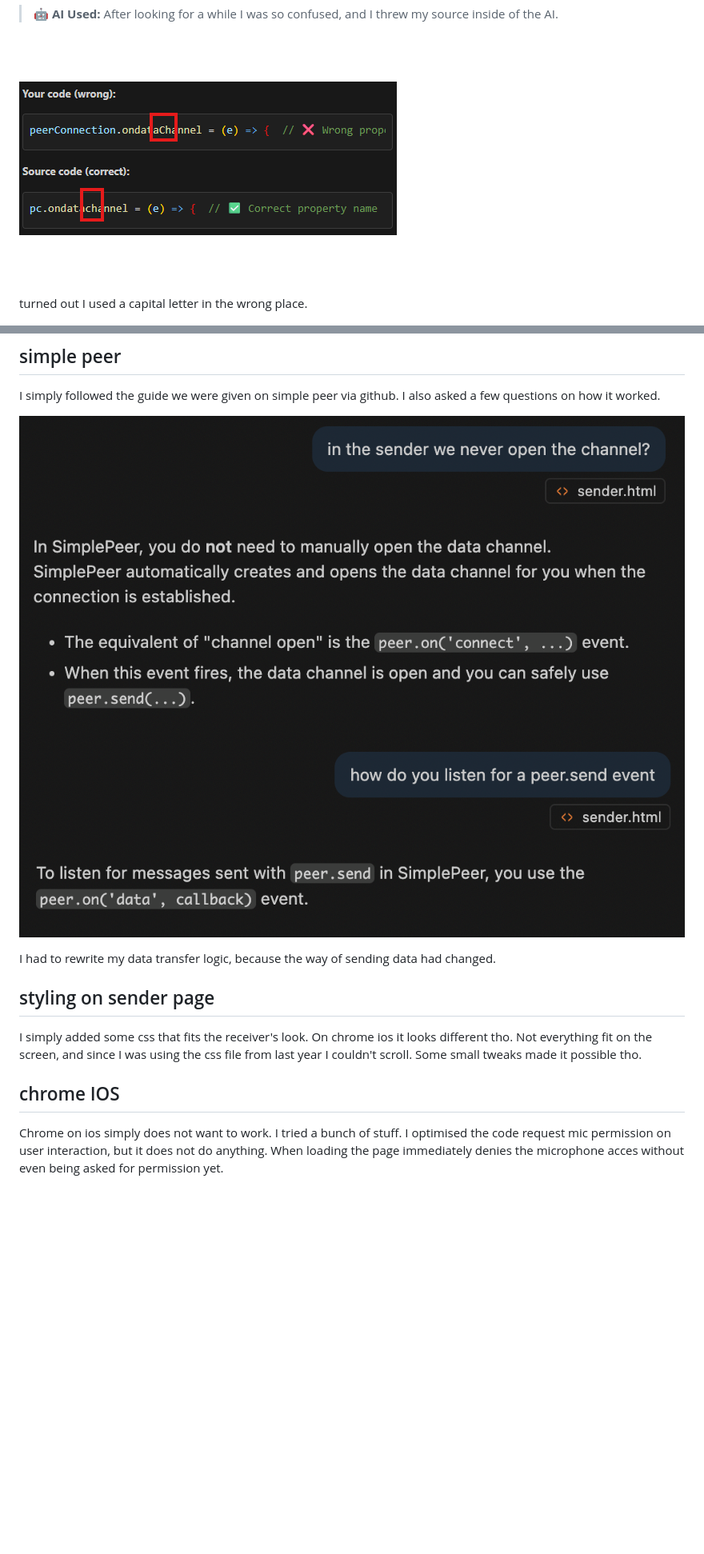
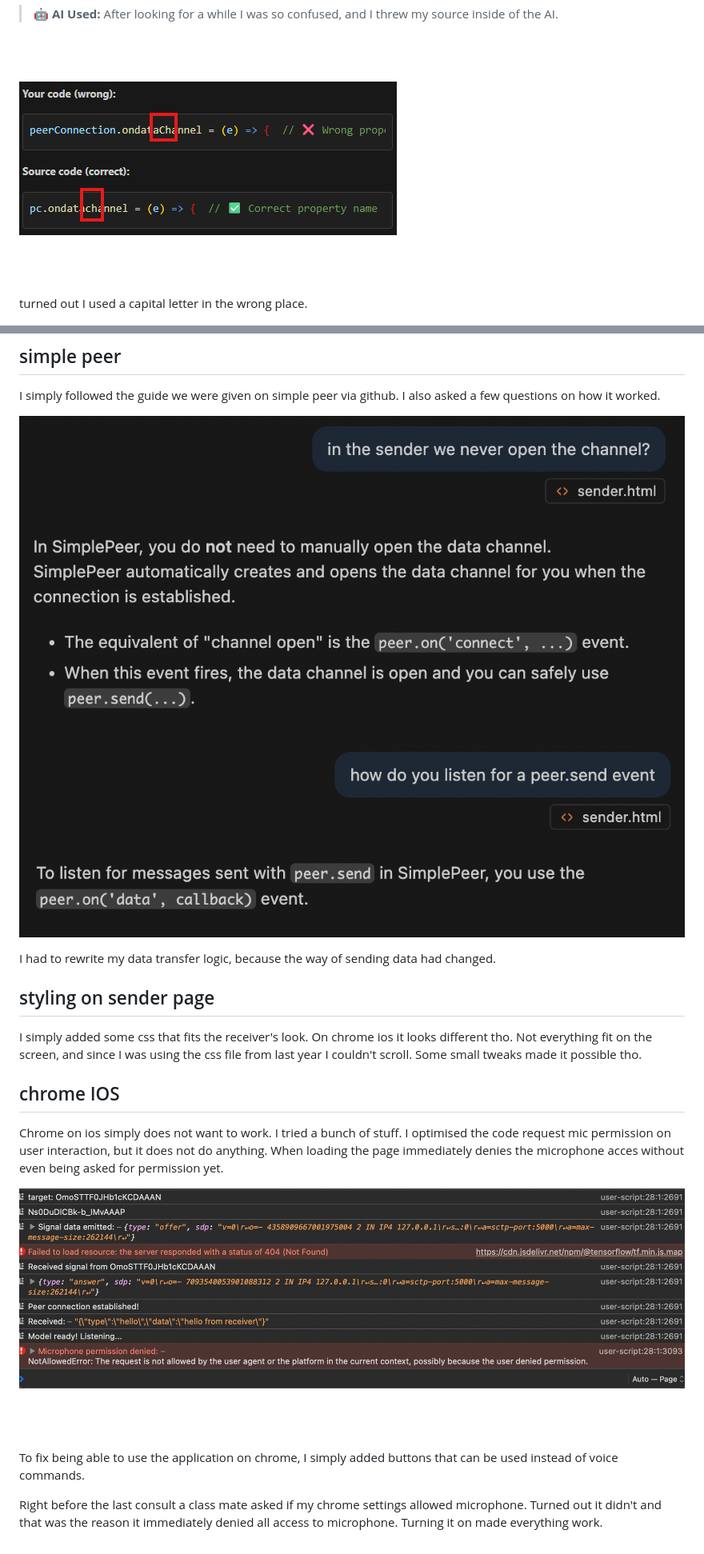
Before and after one commit to KeanuPlysier3/CC4, a Markdown page: devDiary.md, 2 parts joined by grey strips. Shown: that part at 80% size. Drawn GitHub-style; blank space fills up the shorter version.

```diff
--- a/devDiary.md
+++ b/devDiary.md
@@ -240,7 +240,7 @@ One problem that is occuring at the moment is that my the dataChannel messages a
 
 <br><br>
 
-![alt text](image-2.png)
+![alt text](images/image-2.png)
 
 <br><br>
 
@@ -744,7 +745,7 @@ Next up :
 
 I simply followed the guide we were given on simple peer via github. I also asked a few questions on how it worked.
 
-![alt text](image-3.png) ![alt text](image-4.png)
+![alt text](images/image-3.png) ![alt text](images/image-4.png)
 
 I had to rewrite my data transfer logic, because the way of sending data had changed.
 
@@ -757,3 +758,11 @@ I simply added some css that fits the receiver's look. On chrome ios it looks di
 ## chrome IOS
 
 Chrome on ios simply does not want to work. I tried a bunch of stuff. I optimised the code request mic permission on user interaction, but it does not do anything. When loading the page immediately denies the microphone acces without even being asked for permission yet.
+
+![alt text](images/image-5.png)
+
+<br><br>
+
+To fix being able to use the application on chrome, I simply added buttons that can be used instead of voice commands.
+
+Right before the last consult a class mate asked if my chrome settings allowed microphone. Turned out it didn't and that was the reason it immediately denied all access to microphone. Turning it on made everything work.
```
Also changed, not shown: other parts of devDiary.md (+3 -2 lines), startGuide.md (added, +13 -0 lines), images/image-1.png (renamed from image-1.png), images/image-2.png (renamed from image-2.png), images/image-3.png (renamed from image-3.png), images/image-4.png (renamed from image-4.png), images/image-5.png (renamed from image-5.png), images/image.png (renamed from image.png), 7 other files.
